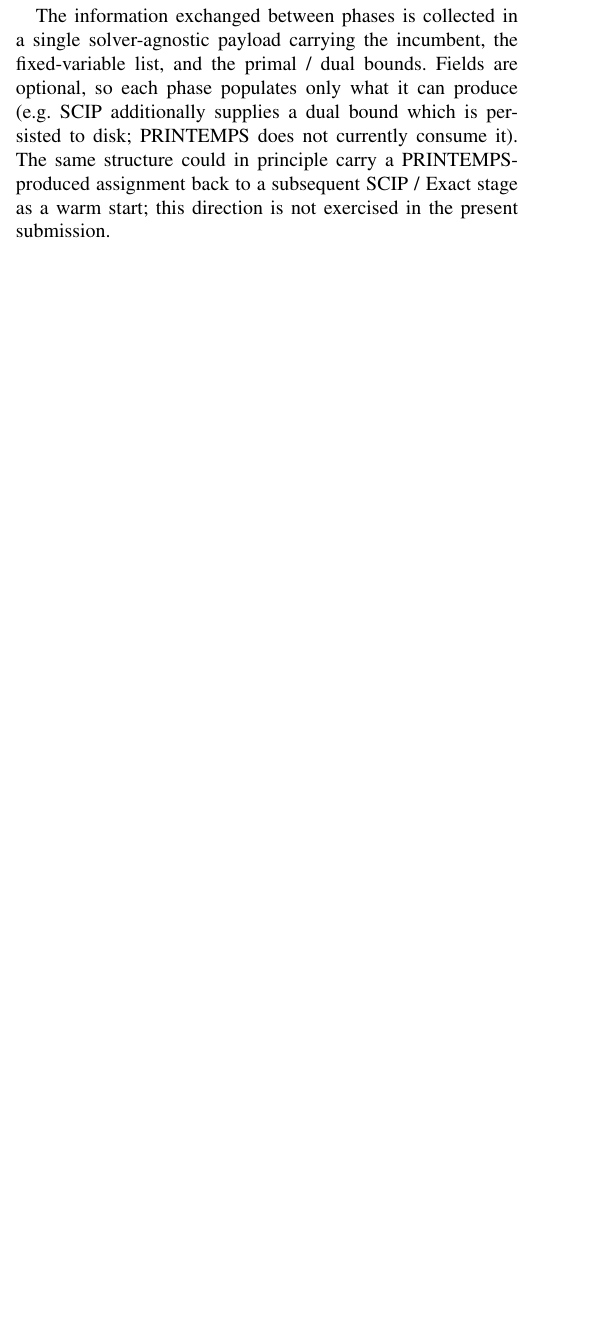
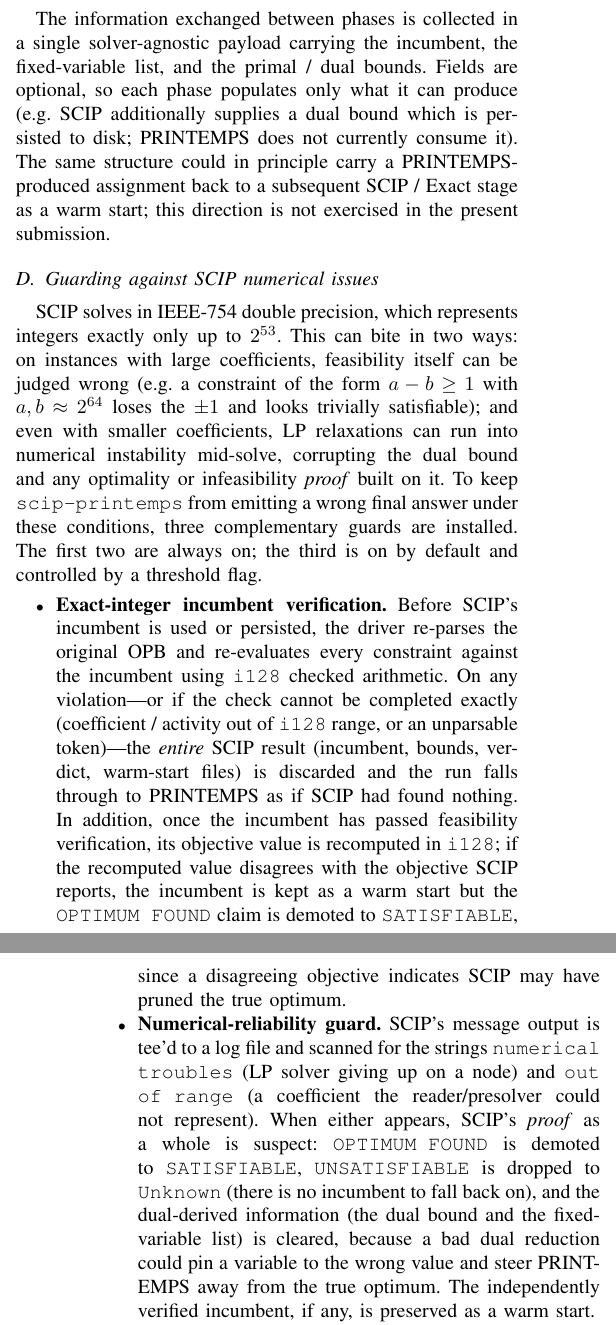
Before and after one commit to msakai/printemps-pb26, a LaTeX paper (description/description.tex): part of one column of page 2 of 3 before the commit and two parts of the columns of pages 2 and 3 of 3 after it, the two joined at a grey line, cut so that both start at the same text, the shorter picture padded with empty space. Compiled offline with pdfLaTeX.

Commit message:
description: document scip-printemps numerical safeguards
Add a Sec. "Guarding against SCIP numerical issues" to the Hybrid Solvers
section, covering the three complementary guards introduced in PRs #25,
#28, and #31: exact-i128 incumbent + objective verification, the
numerical-reliability guard that scans SCIP's messages for "numerical
troubles" / "out of range" and demotes suspect verdicts, and the
intsize-based skip. Note that exact-printemps does not need these because
Exact uses arbitrary-precision arithmetic.

Co-Authored-By: Claude Opus 4.7 <noreply@anthropic.com>

```diff
--- a/description/description.tex
+++ b/description/description.tex
@@ -84,6 +84,15 @@
 \subsection{Solver-agnostic hand-off}
 The information exchanged between phases is collected in a single solver-agnostic payload carrying the incumbent, the fixed-variable list, and the primal / dual bounds. Fields are optional, so each phase populates only what it can produce (e.g.\ SCIP additionally supplies a dual bound which is persisted to disk; PRINTEMPS does not currently consume it). The same structure could in principle carry a PRINTEMPS-produced assignment back to a subsequent SCIP / Exact stage as a warm start; this direction is not exercised in the present submission.
 
+\subsection{Guarding against SCIP numerical issues}\label{sec:scip-guards}
+SCIP solves in IEEE-754 double precision, which represents integers exactly only up to $2^{53}$. This can bite in two ways: on instances with large coefficients, feasibility itself can be judged wrong (e.g.\ a constraint of the form $a - b \ge 1$ with $a, b \approx 2^{64}$ loses the $\pm 1$ and looks trivially satisfiable); and even with smaller coefficients, LP relaxations can run into numerical instability mid-solve, corrupting the dual bound and any optimality or infeasibility \emph{proof} built on it. To keep \texttt{scip-printemps} from emitting a wrong final answer under these conditions, three complementary guards are installed. The first two are always on; the third is on by default and controlled by a threshold flag.
+\begin{itemize}
+\item \textbf{Exact-integer incumbent verification.} Before SCIP's incumbent is used or persisted, the driver re-parses the original OPB and re-evaluates every constraint against the incumbent using \texttt{i128} checked arithmetic. On any violation---or if the check cannot be completed exactly (coefficient / activity out of \texttt{i128} range, or an unparsable token)---the \emph{entire} SCIP result (incumbent, bounds, verdict, warm-start files) is discarded and the run falls through to PRINTEMPS as if SCIP had found nothing. In addition, once the incumbent has passed feasibility verification, its objective value is recomputed in \texttt{i128}; if the recomputed value disagrees with the objective SCIP reports, the incumbent is kept as a warm start but the \texttt{OPTIMUM FOUND} claim is demoted to \texttt{SATISFIABLE}, since a disagreeing objective indicates SCIP may have pruned the true optimum.
+\item \textbf{Numerical-reliability guard.} SCIP's message output is tee'd to a log file and scanned for the strings \texttt{numerical troubles} (LP solver giving up on a node) and \texttt{out of range} (a coefficient the reader/presolver could not represent). When either appears, SCIP's \emph{proof} as a whole is suspect: \texttt{OPTIMUM FOUND} is demoted to \texttt{SATISFIABLE}, \texttt{UNSATISFIABLE} is dropped to \texttt{Unknown} (there is no incumbent to fall back on), and the dual-derived information (the dual bound and the fixed-variable list) is cleared, because a bad dual reduction could pin a variable to the wrong value and steer PRINTEMPS away from the true optimum. The independently verified incumbent, if any, is preserved as a warm start.
+\item \textbf{\texttt{intsize} skip (\texttt{-{}-scip-max-intsize N}, default $53$).} PB-competition OPB files carry an \texttt{intsize=} field in their header comment (the bit length needed to represent the sum of the absolute values of the coefficients plus the degree in the largest constraint or objective). When it exceeds $N$, the SCIP phase is skipped entirely and the instance is handed straight to PRINTEMPS. The default matches the \texttt{f64} exact-integer limit. Unlike the two verifiers above, this pre-empts failures that verification \emph{cannot} catch, such as a false \texttt{UNSATISFIABLE} or a wrong optimum with no incumbent to re-check.
+\end{itemize}
+\texttt{exact-printemps} does not need these guards: Exact uses arbitrary-precision arithmetic internally.
+
 \subsection{Signal handling and time budget}
 A dedicated thread in the driver listens for \texttt{SIGINT}, \texttt{SIGTERM}, and \texttt{SIGXCPU} and forwards them to the currently active child via \texttt{kill(pid, sig)}; children are placed in their own process group so that a terminal Ctrl-C is not double-delivered. Both Exact and PRINTEMPS gracefully emit their best-known solution on these signals and the driver waits for them to flush before exiting. One known limitation: \texttt{russcip}'s \texttt{solve()} consumes the model, so the driver currently cannot call \texttt{SCIPinterruptSolve} from a side thread; a signal arriving during phase~1 of \texttt{scip-printemps} is therefore observed only after SCIP terminates by its own time limit, and in that case phase~2 is skipped.
 
```
Also changed, not shown: description/description.tex (2 more changed lines).
